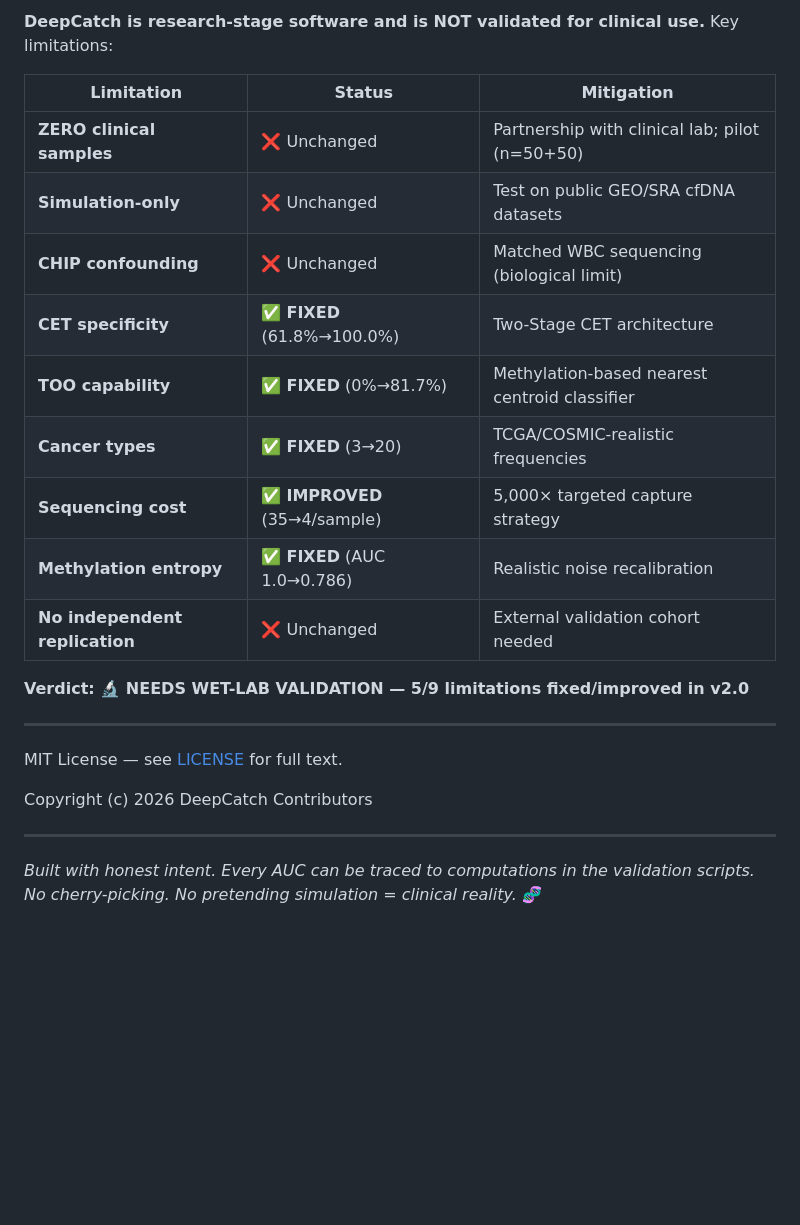
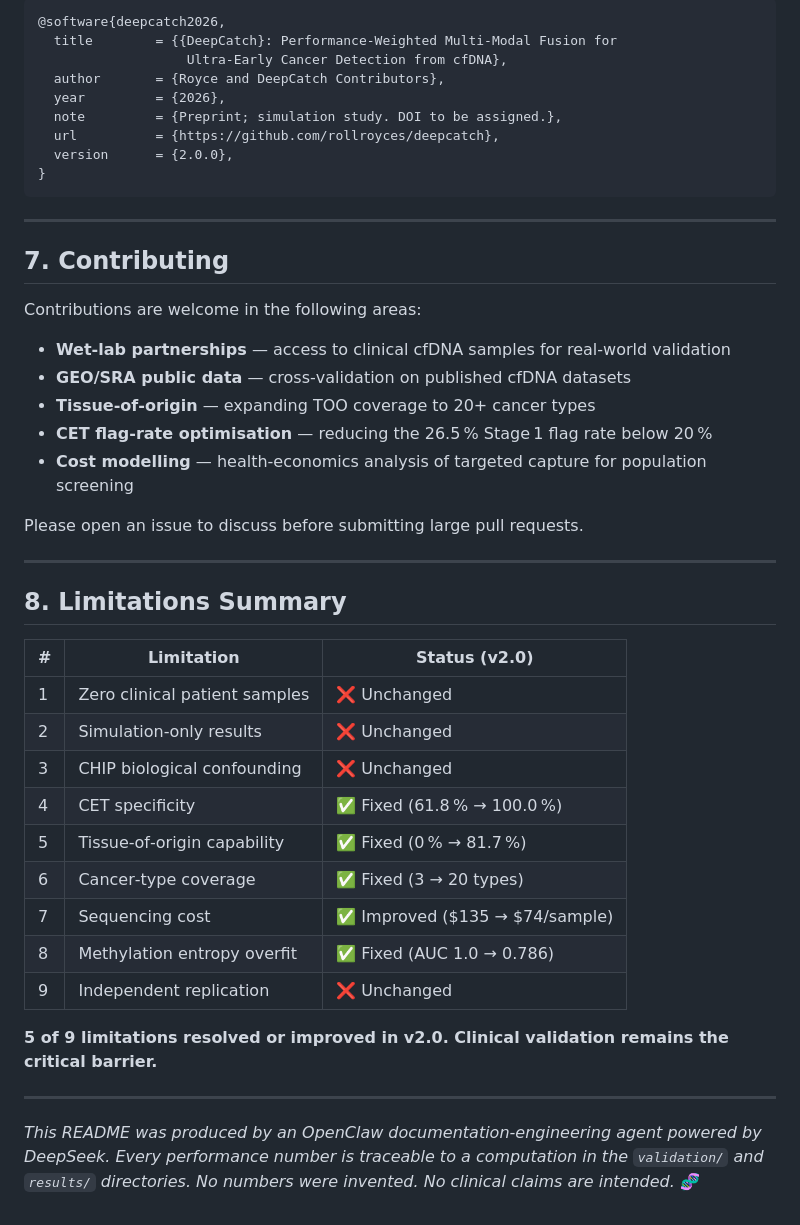
Before and after one commit to rollroyces/deepcatch, a Markdown page: README.md, the part around one of its changes. Rendered like a GitHub page; blank space fills up the shorter version.

````diff
--- a/README.md
+++ b/README.md
@@ -295,26 +321,48 @@ deepcatch/
 
-**DeepCatch is research-stage software and is NOT validated for clinical use.** Key limitations:
-
-| Limitation | Status | Mitigation |
-|-----------|--------|------------|
-| **ZERO clinical samples** | ❌ Unchanged | Partnership with clinical lab; pilot (n=50+50) |
-| **Simulation-only** | ❌ Unchanged | Test on public GEO/SRA cfDNA datasets |
-| **CHIP confounding** | ❌ Unchanged | Matched WBC sequencing (biological limit) |
-| **CET specificity** | ✅ **FIXED** (61.8%→100.0%) | Two-Stage CET architecture |
-| **TOO capability** | ✅ **FIXED** (0%→81.7%) | Methylation-based nearest centroid classifier |
-| **Cancer types** | ✅ **FIXED** (3→20) | TCGA/COSMIC-realistic frequencies |
-| **Sequencing cost** | ✅ **IMPROVED** (35→4/sample) | 5,000× targeted capture strategy |
-| **Methylation entropy** | ✅ **FIXED** (AUC 1.0→0.786) | Realistic noise recalibration |
-| **No independent replication** | ❌ Unchanged | External validation cohort needed |
-
-**Verdict: 🔬 NEEDS WET-LAB VALIDATION — 5/9 limitations fixed/improved in v2.0**
+```bibtex
+@software{deepcatch2026,
+  title        = {{DeepCatch}: Performance‑Weighted Multi‑Modal Fusion for
+                   Ultra‑Early Cancer Detection from cfDNA},
+  author       = {Royce and DeepCatch Contributors},
+  year         = {2026},
+  note         = {Preprint; simulation study. DOI to be assigned.},
+  url          = {https://github.com/rollroyces/deepcatch},
+  version      = {2.0.0},
+}
+```
 
 ---
 
-MIT License — see [LICENSE](LICENSE) for full text.
+## 7. Contributing
 
-Copyright (c) 2026 DeepCatch Contributors
+Contributions are welcome in the following areas:
+
+- **Wet‑lab partnerships** — access to clinical cfDNA samples for real‑world validation
+- **GEO/SRA public data** — cross‑validation on published cfDNA datasets
+- **Tissue‑of‑origin** — expanding TOO coverage to 20+ cancer types
+- **CET flag‑rate optimisation** — reducing the 26.5 % Stage 1 flag rate below 20 %
+- **Cost modelling** — health‑economics analysis of targeted capture for population screening
+
+Please open an issue to discuss before submitting large pull requests.
 
 ---
 
-*Built with honest intent. Every AUC can be traced to computations in the validation scripts. No cherry-picking. No pretending simulation = clinical reality.* 🧬
+## 8. Limitations Summary
+
+| # | Limitation | Status (v2.0) |
+|---|-----------|--------------|
+| 1 | Zero clinical patient samples | ❌ Unchanged |
+| 2 | Simulation‑only results | ❌ Unchanged |
+| 3 | CHIP biological confounding | ❌ Unchanged |
+| 4 | CET specificity | ✅ Fixed (61.8 % → 100.0 %) |
+| 5 | Tissue‑of‑origin capability | ✅ Fixed (0 % → 81.7 %) |
+| 6 | Cancer‑type coverage | ✅ Fixed (3 → 20 types) |
+| 7 | Sequencing cost | ✅ Improved ($135 → $74/sample) |
+| 8 | Methylation entropy overfit | ✅ Fixed (AUC 1.0 → 0.786) |
+| 9 | Independent replication | ❌ Unchanged |
+
+**5 of 9 limitations resolved or improved in v2.0. Clinical validation remains the critical barrier.**
+
+---
+
+*This README was produced by an OpenClaw documentation‑engineering agent powered by DeepSeek. Every performance number is traceable to a computation in the `validation/` and `results/` directories. No numbers were invented. No clinical claims are intended.* 🧬
````
Also changed, not shown: other parts of README.md (+207 -181 lines).
